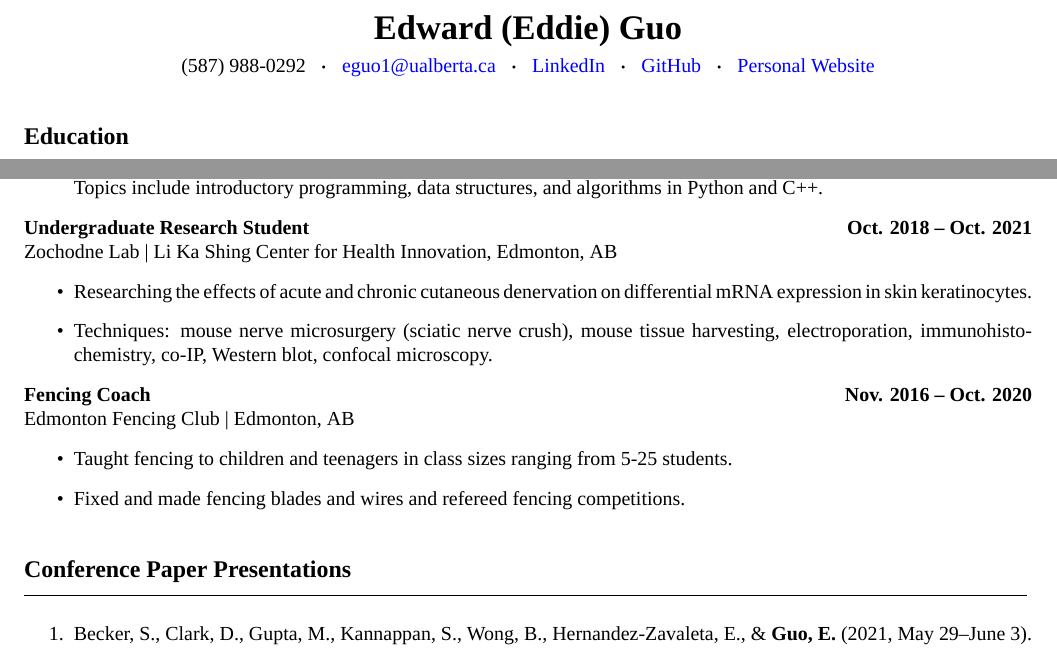
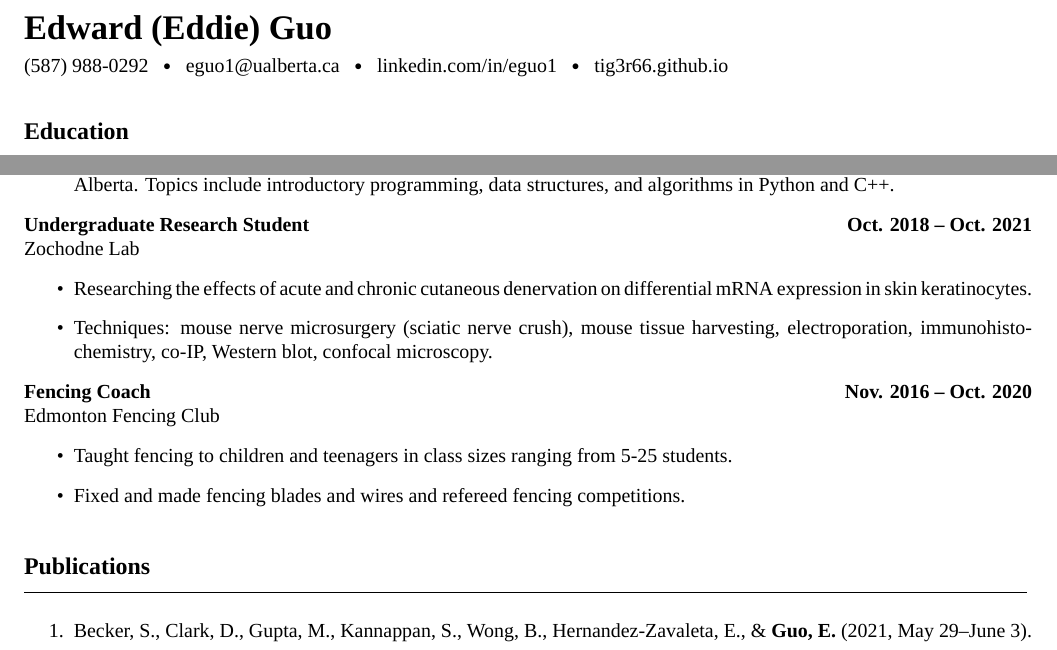
Before and after one commit to tig3r66/tig3r66.github.io, a LaTeX CV (assets/downloads/CV/eddie_guo_cv.tex): two parts of page 1 of 4, joined at a grey line, cut so that both start at the same text. Compiled offline with XeLaTeX; a missing font is replaced by an installed copy or a similar font.

Commit message:
updated CV

```diff
--- a/assets/downloads/CV/eddie_guo_cv.tex
+++ b/assets/downloads/CV/eddie_guo_cv.tex
@@ -1,7 +1,11 @@
 % !TEX program = xelatex
 \documentclass{article}
 \usepackage[margin=0.75in]{geometry}
-\usepackage{amsmath, enumitem}
+\usepackage{amsmath, enumitem, graphicx}
+\makeatletter
+\newcommand*\bigcdot{\mathpalette\bigcdot@{0.75}}
+\newcommand*\bigcdot@[2]{\mathbin{\vcenter{\hbox{\scalebox{#2}{$\m@th#1\bullet$}}}}}
+\makeatother
 
 % Font
 \usepackage{fontspec}
@@ -20,6 +24,7 @@
 \fancyhead[R]{Edward (Eddie) Guo}
 \fancyfoot[C]{\thepage}
 \pagestyle{fancy}
+\renewcommand{\headrulewidth}{0pt}
 
 \usepackage{sectsty}
 \sectionfont{\large}
@@ -39,15 +44,16 @@
 \begin{document}
 \thispagestyle{plain}
 % =================================== HEADER ===================================
-\begin{center}
-    \LARGE \textbf{\textcolor{my_colour}{Edward (Eddie) Guo}}\\ \vspace{0.25em}
-    \normalfont \normalsize (587) 988-0292
-        \hspace{.25em} $\boldsymbol{\cdot}$ \hspace{.25em}
-    \href{mailto:eguo1@ualberta.ca}{eguo1@ualberta.ca}
-        \hspace{.25em} $\boldsymbol{\cdot}$ \hspace{.25em}
-    \href{https://www.linkedin.com/in/eguo1}{\textcolor{blue}{LinkedIn}}
-        \hspace{.25em} $\boldsymbol{\cdot}$ \hspace{.25em}
-    \href{https://github.com/tig3r66}{\textcolor{blue}{GitHub}}
-        \hspace{.25em} $\boldsymbol{\cdot}$ \hspace{.25em}
-    \href{https://tig3r66.github.io/index.html}{Personal Website}
-\end{center}
+\LARGE \textbf{\textcolor{my_colour}{Edward (Eddie) Guo}} \vspace{.25em}
+
+\normalfont \normalsize
+(587) 988-0292
+    \hspace{.25em} $\bigcdot$ \hspace{.25em}
+\href{mailto:eguo1@ualberta.ca}{\textcolor{black}{eguo1@ualberta.ca}}
+    \hspace{.25em} $\bigcdot$ \hspace{.25em}
+\href{https://www.linkedin.com/in/eguo1}{\textcolor{black}{linkedin.com/in/eguo1}}
+    \hspace{.25em} $\bigcdot$ \hspace{.25em}
+% \href{https://github.com/tig3r66}{\textcolor{blue}{github.com/tig3r66}}
+%     \hspace{.25em} $\bigcdot$ \hspace{.25em}
+\href{https://tig3r66.github.io/index.html}{\textcolor{black}{tig3r66.github.io}}
+\vspace{-.25em}
@@ -76,25 +83,25 @@ Introduction to Tangible Computing I \& II (CMPUT 274/275) \textbar\ University
 \begin{itemize}
     \item Providing personalized student support during office hours to a class of 160+ students.
-    \item CMPUT 274/275 is the honors stream of introductory CS and Computer Engineering courses at the University of Alberta. Topics include introductory programming, data structures, and algorithms in Python and C++.
+    \item CMPUT 274 \& 275 is the honors stream of introductory CS and Computer Engineering courses at the University of Alberta. Topics include introductory programming, data structures, and algorithms in Python and C++.
 \end{itemize}
 
 \textbf{Undergraduate Research Student} \hfill \textbf{Oct. 2018 -- Oct. 2021}\\
-Zochodne Lab \textbar\ Li Ka Shing Center for Health Innovation, Edmonton, AB
+Zochodne Lab
 \begin{itemize}
     \item Researching the effects of acute and chronic cutaneous denervation on differential mRNA expression in skin keratinocytes.
     \item Techniques: mouse nerve microsurgery (sciatic nerve crush), mouse tissue harvesting, electroporation, immunohistochemistry, co-IP, Western blot, confocal microscopy.
 \end{itemize}
 
 \textbf{Fencing Coach} \hfill \textbf{Nov. 2016 -- Oct. 2020}\\
-Edmonton Fencing Club \textbar\ Edmonton, AB
+Edmonton Fencing Club
 \begin{itemize}
     \item Taught fencing to children and teenagers in class sizes ranging from 5-25 students.
     \item Fixed and made fencing blades and wires and refereed fencing competitions.
 \end{itemize}
 
 
-% ================================== CONFERENCES ==================================
-\section*{\textcolor{my_colour}{Conference Paper Presentations}}
+% ================================== PUBLICATIONS ==================================
+\section*{\textcolor{my_colour}{Publications}}
 \vspace{-.25em} \hrulefill \vspace{.75em}
 \vspace{-.5em}
 \begin{enumerate}[leftmargin=!, itemindent=-.55cm]
```
Also changed, not shown: assets/downloads/CV/eddie_guo_cv.pdf, assets/downloads/CV/eddie_guo_cv.tex (19 more changed lines).
